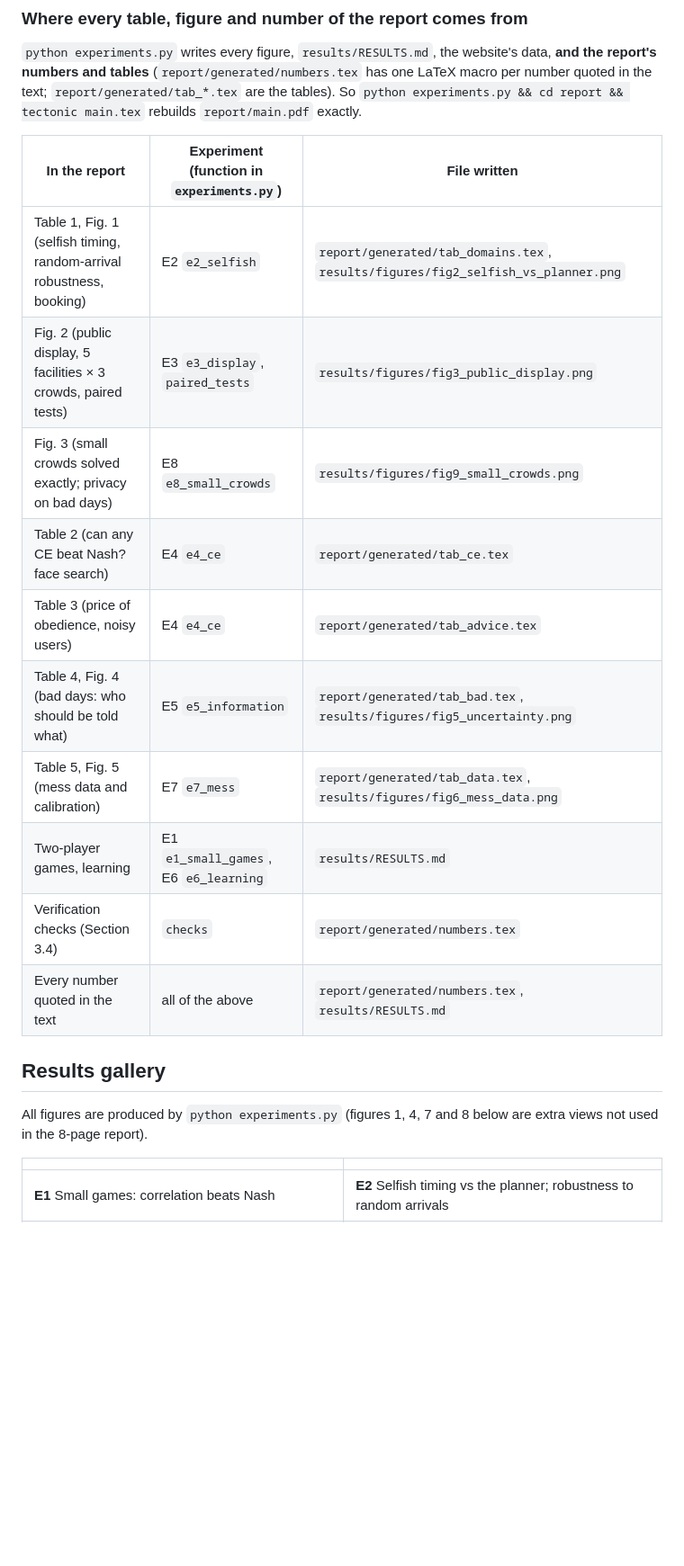
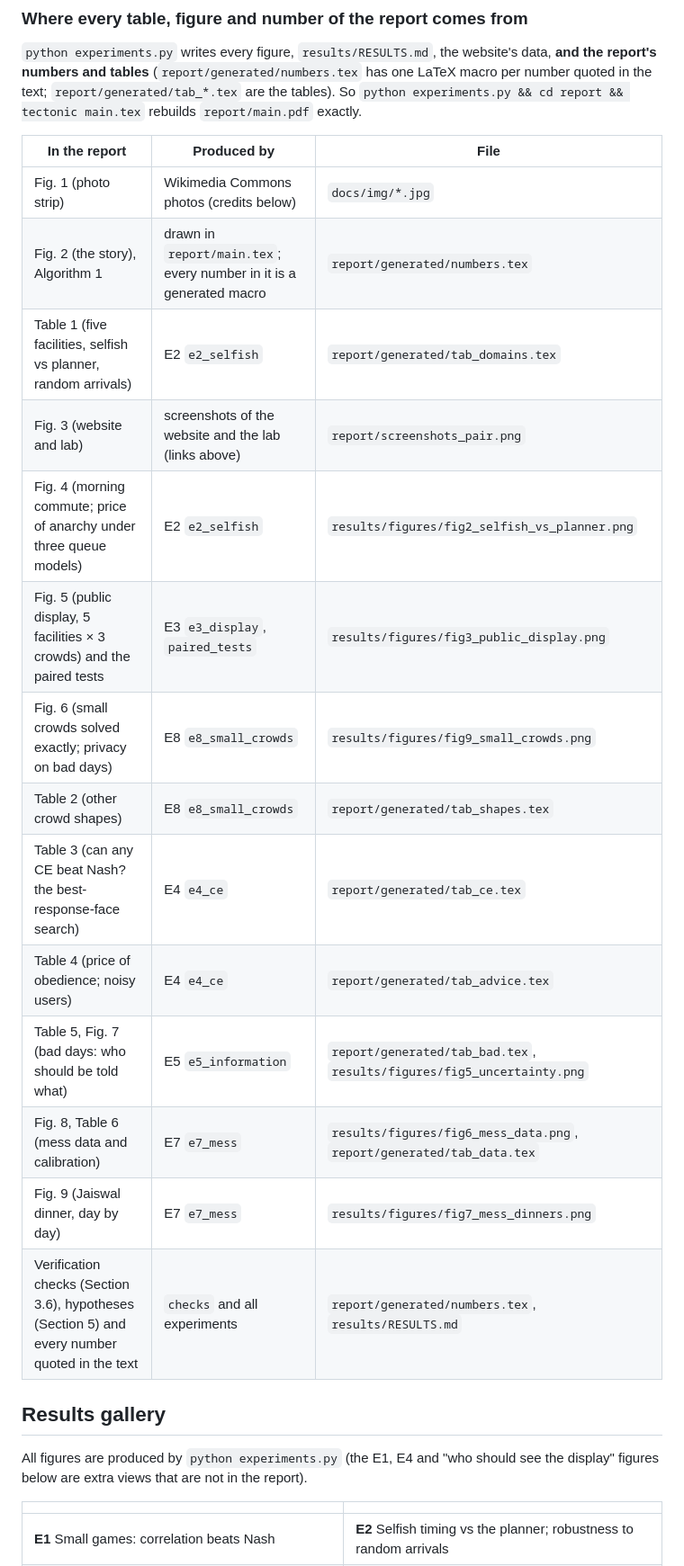
Before and after one commit to YashG1836/crowd-congestion, a Markdown page: README.md, the part around one of its changes. Shown at 90% size. Drawn GitHub-style; blank space fills up the shorter version.

```diff
--- a/README.md
+++ b/README.md
@@ -47,23 +47,27 @@ The output of the test suite and of the full experiment run that produced every
 tables** (`report/generated/numbers.tex` has one LaTeX macro per number quoted in the text; `report/generated/tab_*.tex`
 are the tables). So `python experiments.py && cd report && tectonic main.tex` rebuilds `report/main.pdf` exactly.
 
-| In the report | Experiment (function in `experiments.py`) | File written |
+| In the report | Produced by | File |
 |---|---|---|
-| Table 1, Fig. 1 (selfish timing, random-arrival robustness, booking) | E2 `e2_selfish` | `report/generated/tab_domains.tex`, `results/figures/fig2_selfish_vs_planner.png` |
-| Fig. 2 (public display, 5 facilities × 3 crowds, paired tests) | E3 `e3_display`, `paired_tests` | `results/figures/fig3_public_display.png` |
-| Fig. 3 (small crowds solved exactly; privacy on bad days) | E8 `e8_small_crowds` | `results/figures/fig9_small_crowds.png` |
-| Table 2 (can any CE beat Nash? face search) | E4 `e4_ce` | `report/generated/tab_ce.tex` |
-| Table 3 (price of obedience, noisy users) | E4 `e4_ce` | `report/generated/tab_advice.tex` |
-| Table 4, Fig. 4 (bad days: who should be told what) | E5 `e5_information` | `report/generated/tab_bad.tex`, `results/figures/fig5_uncertainty.png` |
-| Table 5, Fig. 5 (mess data and calibration) | E7 `e7_mess` | `report/generated/tab_data.tex`, `results/figures/fig6_mess_data.png` |
-| Two-player games, learning | E1 `e1_small_games`, E6 `e6_learning` | `results/RESULTS.md` |
-| Verification checks (Section 3.4) | `checks` | `report/generated/numbers.tex` |
-| Every number quoted in the text | all of the above | `report/generated/numbers.tex`, `results/RESULTS.md` |
+| Fig. 1 (photo strip) | Wikimedia Commons photos (credits below) | `docs/img/*.jpg` |
+| Fig. 2 (the story), Algorithm 1 | drawn in `report/main.tex`; every number in it is a generated macro | `report/generated/numbers.tex` |
+| Table 1 (five facilities, selfish vs planner, random arrivals) | E2 `e2_selfish` | `report/generated/tab_domains.tex` |
+| Fig. 3 (website and lab) | screenshots of the website and the lab (links above) | `report/screenshots_pair.png` |
+| Fig. 4 (morning commute; price of anarchy under three queue models) | E2 `e2_selfish` | `results/figures/fig2_selfish_vs_planner.png` |
+| Fig. 5 (public display, 5 facilities × 3 crowds) and the paired tests | E3 `e3_display`, `paired_tests` | `results/figures/fig3_public_display.png` |
+| Fig. 6 (small crowds solved exactly; privacy on bad days) | E8 `e8_small_crowds` | `results/figures/fig9_small_crowds.png` |
+| Table 2 (other crowd shapes) | E8 `e8_small_crowds` | `report/generated/tab_shapes.tex` |
+| Table 3 (can any CE beat Nash? the best-response-face search) | E4 `e4_ce` | `report/generated/tab_ce.tex` |
+| Table 4 (price of obedience; noisy users) | E4 `e4_ce` | `report/generated/tab_advice.tex` |
+| Table 5, Fig. 7 (bad days: who should be told what) | E5 `e5_information` | `report/generated/tab_bad.tex`, `results/figures/fig5_uncertainty.png` |
+| Fig. 8, Table 6 (mess data and calibration) | E7 `e7_mess` | `results/figures/fig6_mess_data.png`, `report/generated/tab_data.tex` |
+| Fig. 9 (Jaiswal dinner, day by day) | E7 `e7_mess` | `results/figures/fig7_mess_dinners.png` |
+| Verification checks (Section 3.6), hypotheses (Section 5) and every number quoted in the text | `checks` and all experiments | `report/generated/numbers.tex`, `results/RESULTS.md` |
 
 ## Results gallery
 
-All figures are produced by `python experiments.py` (figures 1, 4, 7 and 8 below are extra views not used in the
-8-page report).
+All figures are produced by `python experiments.py` (the E1, E4 and "who should see the display" figures below are
+extra views that are not in the report).
 
 | | |
 |---|---|
```
Also changed, not shown: other parts of README.md (+2 -2 lines), DESIGN.md (+2 -2 lines), report/screenshots.png, report/screenshots_pair.png, 5 other files.
